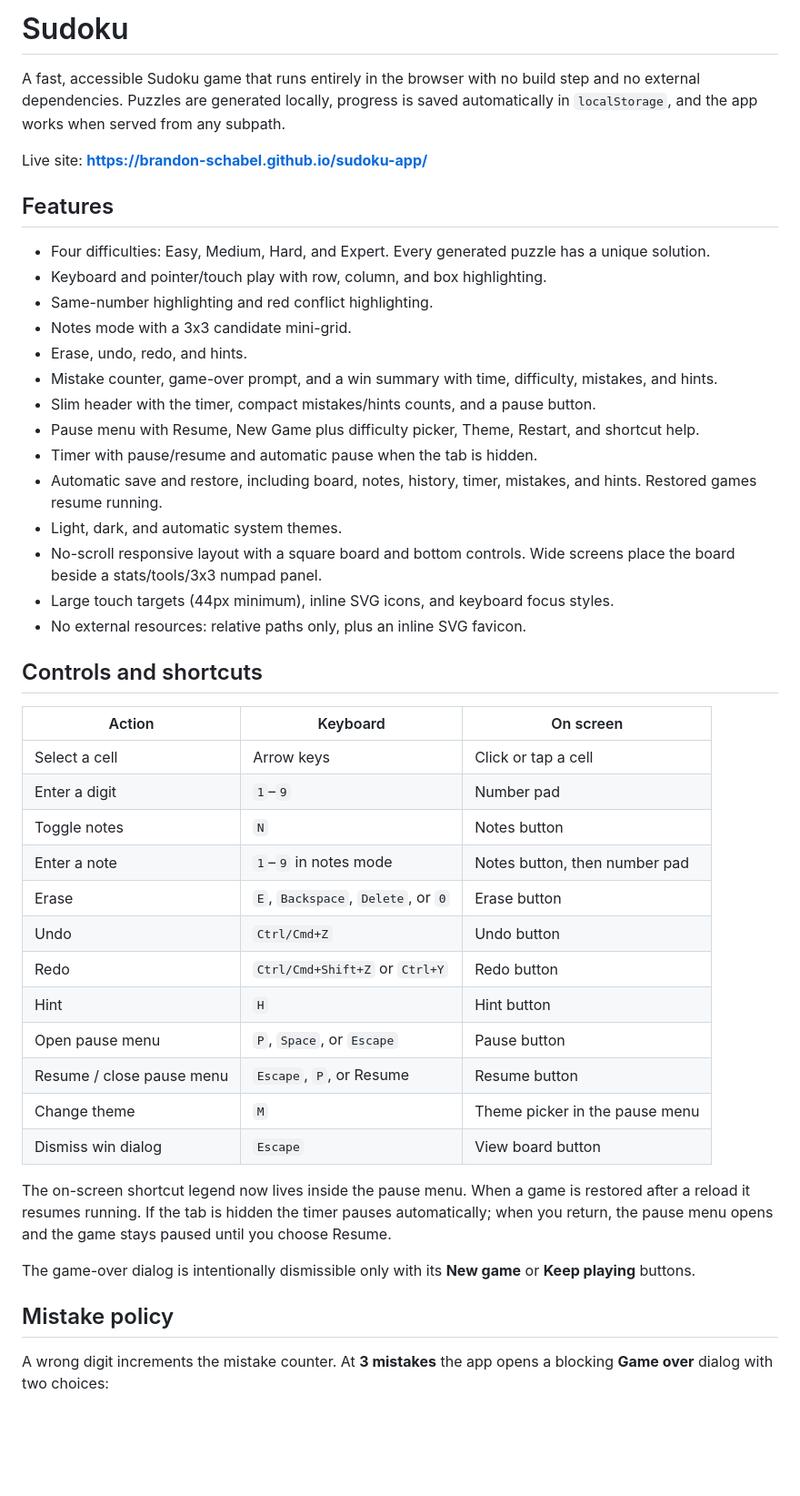
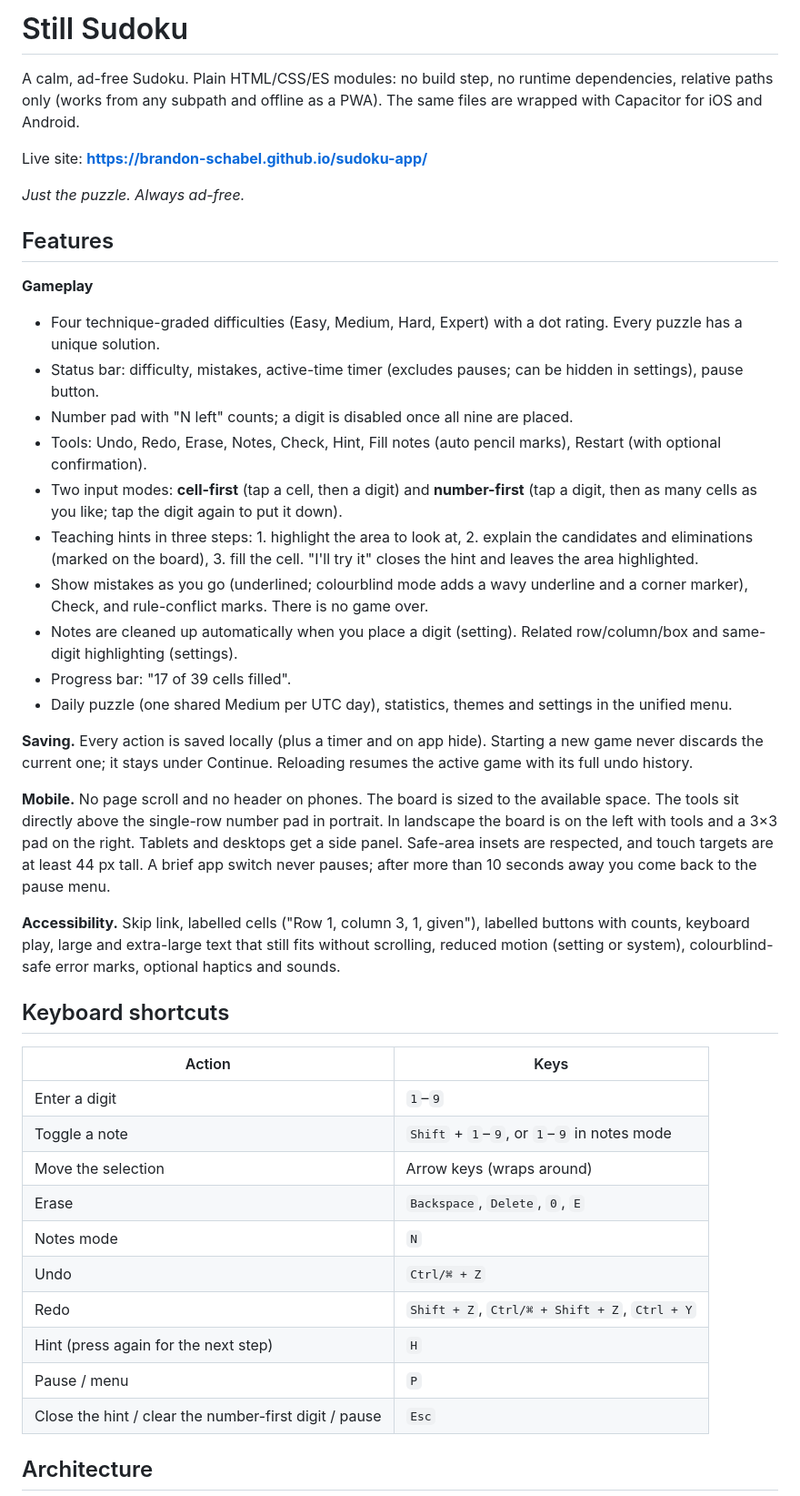
Before and after one commit to brandon-schabel/sudoku-app, a Markdown page: README.md, the part around one of its changes. Shown at 91% size. Rendered like a GitHub page; blank space fills up the shorter version.

Commit message:
docs: README for the new shell; C1 contract notes
Co-Authored-By: Claude Opus 5.5 <noreply@anthropic.com>

```diff
--- a/README.md
+++ b/README.md
@@ -1,48 +1,45 @@
-# Sudoku
+# Still Sudoku
 
-A fast, accessible Sudoku game that runs entirely in the browser with no build step and no external dependencies. Puzzles are generated locally, progress is saved automatically in `localStorage`, and the app works when served from any subpath.
+A calm, ad-free Sudoku. Plain HTML/CSS/ES modules: no build step, no runtime dependencies, relative paths only (works from any subpath and offline as a PWA). The same files are wrapped with Capacitor for iOS and Android.
 
 Live site: **https://brandon-schabel.github.io/sudoku-app/**
 
+*Just the puzzle. Always ad-free.*
+
 ## Features
 
-- Four difficulties: Easy, Medium, Hard, and Expert. Every generated puzzle has a unique solution.
-- Keyboard and pointer/touch play with row, column, and box highlighting.
-- Same-number highlighting and red conflict highlighting.
-- Notes mode with a 3x3 candidate mini-grid.
-- Erase, undo, redo, and hints.
-- Mistake counter, game-over prompt, and a win summary with time, difficulty, mistakes, and hints.
-- Slim header with the timer, compact mistakes/hints counts, and a pause button.
-- Pause menu with Resume, New Game plus difficulty picker, Theme, Restart, and shortcut help.
-- Timer with pause/resume and automatic pause when the tab is hidden.
-- Automatic save and restore, including board, notes, history, timer, mistakes, and hints. Restored games resume running.
-- Light, dark, and automatic system themes.
-- No-scroll responsive layout with a square board and bottom controls. Wide screens place the board beside a stats/tools/3x3 numpad panel.
-- Large touch targets (44px minimum), inline SVG icons, and keyboard focus styles.
-- No external resources: relative paths only, plus an inline SVG favicon.
+**Gameplay**
+- Four technique-graded difficulties (Easy, Medium, Hard, Expert) with a dot rating. Every puzzle has a unique solution.
+- Status bar: difficulty, mistakes, active-time timer (excludes pauses; can be hidden in settings), pause button.
+- Number pad with "N left" counts; a digit is disabled once all nine are placed.
+- Tools: Undo, Redo, Erase, Notes, Check, Hint, Fill notes (auto pencil marks), Restart (with optional confirmation).
+- Two input modes: **cell-first** (tap a cell, then a digit) and **number-first** (tap a digit, then as many cells as you like; tap the digit again to put it down).
+- Teaching hints in three steps: 1. highlight the area to look at, 2. explain the candidates and eliminations (marked on the board), 3. fill the cell. "I'll try it" closes the hint and leaves the area highlighted.
+- Show mistakes as you go (underlined; colourblind mode adds a wavy underline and a corner marker), Check, and rule-conflict marks. There is no game over.
+- Notes are cleaned up automatically when you place a digit (setting). Related row/column/box and same-digit highlighting (settings).
+- Progress bar: "17 of 39 cells filled".
+- Daily puzzle (one shared Medium per UTC day), statistics, themes and settings in the unified menu.
 
-## Controls and shortcuts
+**Saving.** Every action is saved locally (plus a timer and on app hide). Starting a new game never discards the current one; it stays under Continue. Reloading resumes the active game with its full undo history.
 
-| Action | Keyboard | On screen |
-| --- | --- | --- |
-| Select a cell | Arrow keys | Click or tap a cell |
-| Enter a digit | `1`–`9` | Number pad |
-| Toggle notes | `N` | Notes button |
-| Enter a note | `1`–`9` in notes mode | Notes button, then number pad |
-| Erase | `E`, `Backspace`, `Delete`, or `0` | Erase button |
-| Undo | `Ctrl/Cmd+Z` | Undo button |
-| Redo | `Ctrl/Cmd+Shift+Z` or `Ctrl+Y` | Redo button |
-| Hint | `H` | Hint button |
-| Open pause menu | `P`, `Space`, or `Escape` | Pause button |
-| Resume / close pause menu | `Escape`, `P`, or Resume | Resume button |
-| Change theme | `M` | Theme picker in the pause menu |
-| Dismiss win dialog | `Escape` | View board button |
+**Mobile.** No page scroll and no header on phones. The board is sized to the available space. The tools sit directly above the single-row number pad in portrait. In landscape the board is on the left with tools and a 3×3 pad on the right. Tablets and desktops get a side panel. Safe-area insets are respected, and touch targets are at least 44 px tall. A brief app switch never pauses; after more than 10 seconds away you come back to the pause menu.
 
-The on-screen shortcut legend now lives inside the pause menu. When a game is restored after a reload it resumes running. If the tab is hidden the timer pauses automatically; when you return, the pause menu opens and the game stays paused until you choose Resume.
+**Accessibility.** Skip link, labelled cells ("Row 1, column 3, 1, given"), labelled buttons with counts, keyboard play, large and extra-large text that still fits without scrolling, reduced motion (setting or system), colourblind-safe error marks, optional haptics and sounds.
 
-The game-over dialog is intentionally dismissible only with its **New game** or **Keep playing** buttons.
+## Keyboard shortcuts
 
-## Mistake policy
+| Action | Keys |
+| --- | --- |
+| Enter a digit | `1`–`9` |
+| Toggle a note | `Shift` + `1`–`9`, or `1`–`9` in notes mode |
+| Move the selection | Arrow keys (wraps around) |
+| Erase | `Backspace`, `Delete`, `0`, `E` |
+| Notes mode | `N` |
+| Undo | `Ctrl/⌘ + Z` |
+| Redo | `Shift + Z`, `Ctrl/⌘ + Shift + Z`, `Ctrl + Y` |
+| Hint (press again for the next step) | `H` |
+| Pause / menu | `P` |
+| Close the hint / clear the number-first digit / pause | `Esc` |
 
-A wrong digit increments the mistake counter. At **3 mistakes** the app opens a blocking **Game over** dialog with two choices:
+## Architecture
 
```
Also changed, not shown: other parts of README.md (+28 -47 lines), docs/CONTRACT-CHANGES.md (added, +14 -0 lines).
